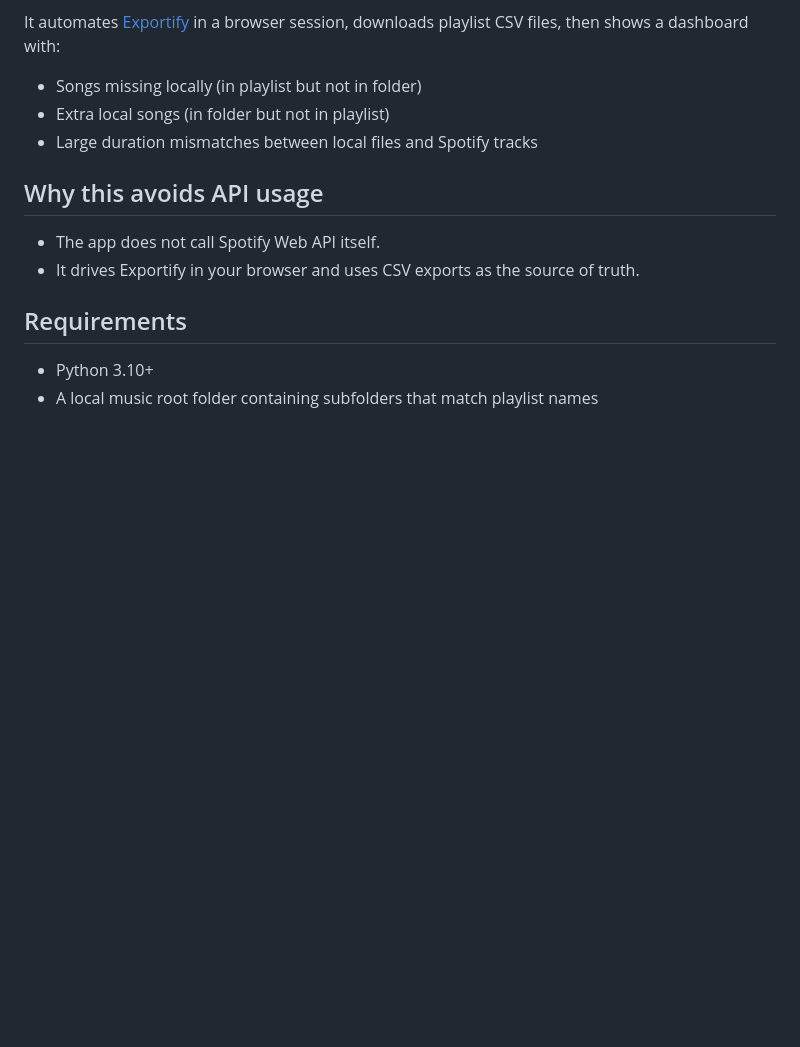
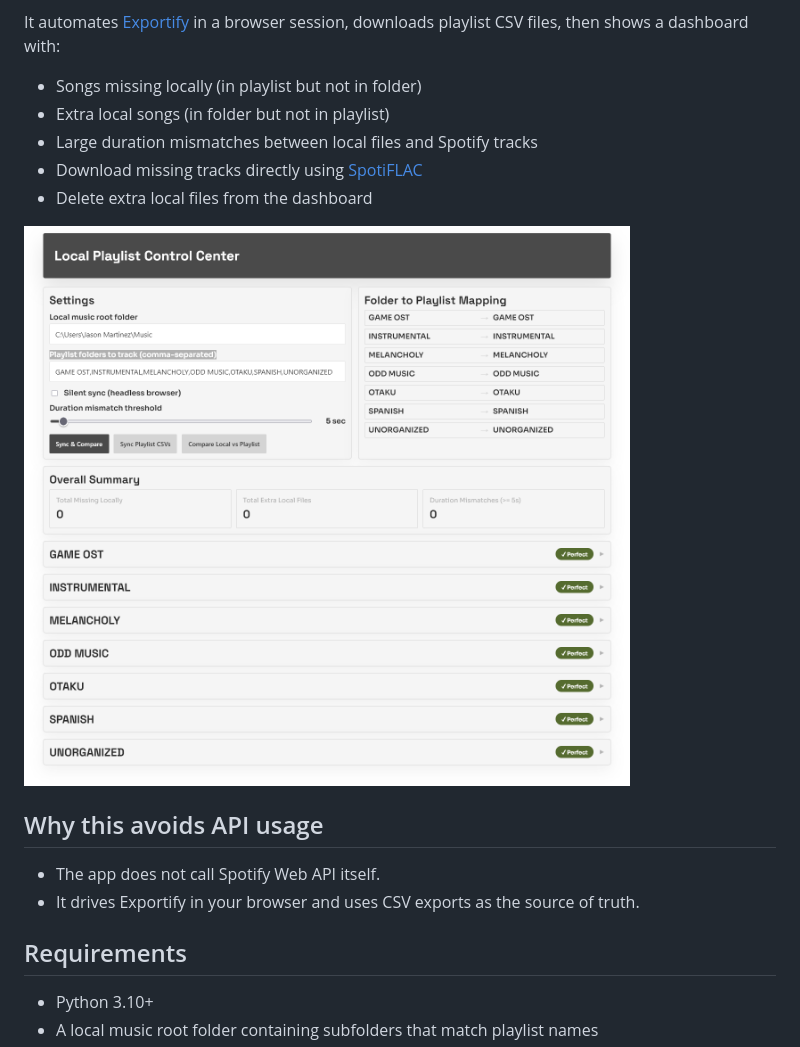
Before and after one commit to jmartgmz/local-playlist-checker, a Markdown page: README.md, the part around the change. Rendered like a GitHub page; pictures changed too: screenshots/image.png (added); blank space fills up the shorter version.

Commit message:
feat: add missing track download and extra file deletion features with updated documentation

```diff
--- a/README.md
+++ b/README.md
@@ -7,6 +7,10 @@ It automates [Exportify](https://github.com/pavelkomarov/exportify) in a browser
 - Songs missing locally (in playlist but not in folder)
 - Extra local songs (in folder but not in playlist)
 - Large duration mismatches between local files and Spotify tracks
+- Download missing tracks directly using [SpotiFLAC](https://github.com/ShuShuzinhuu/SpotiFLAC-Module-Version)
+- Delete extra local files from the dashboard
+
+![Screenshot](screenshots/image.png)
 
 ## Why this avoids API usage
 
```
